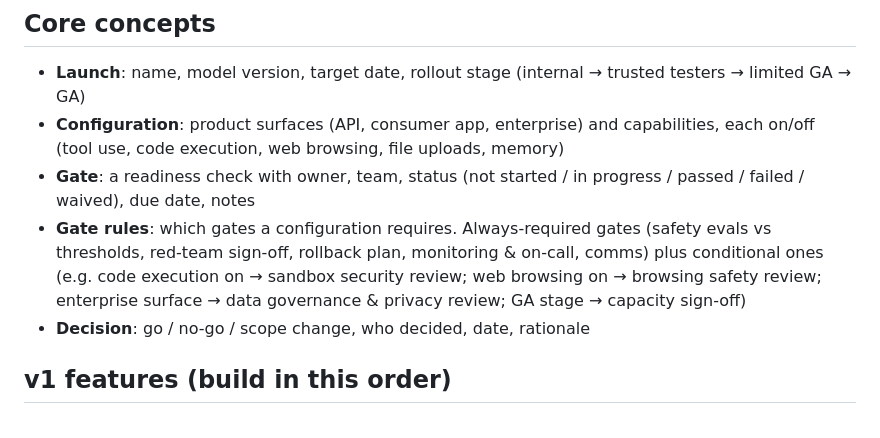
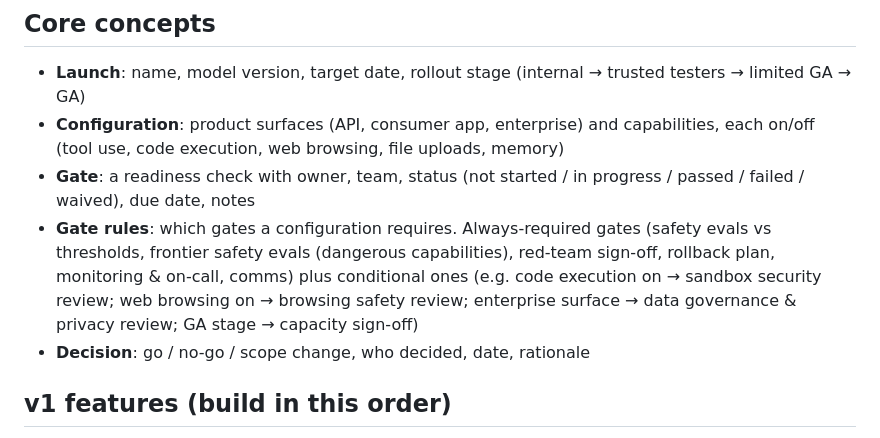
Before and after one commit to mariahcoleno/launch-readiness, a Markdown page: PLAN.md, the part around the change. Drawn GitHub-style.

```diff
--- a/PLAN.md
+++ b/PLAN.md
@@ -14,7 +14,7 @@ All model names, teams and people in the app are **fictional sample data** (e.g.
 - **Launch**: name, model version, target date, rollout stage (internal → trusted testers → limited GA → GA)
 - **Configuration**: product surfaces (API, consumer app, enterprise) and capabilities, each on/off (tool use, code execution, web browsing, file uploads, memory)
 - **Gate**: a readiness check with owner, team, status (not started / in progress / passed / failed / waived), due date, notes
-- **Gate rules**: which gates a configuration requires. Always-required gates (safety evals vs thresholds, red-team sign-off, rollback plan, monitoring & on-call, comms) plus conditional ones (e.g. code execution on → sandbox security review; web browsing on → browsing safety review; enterprise surface → data governance & privacy review; GA stage → capacity sign-off)
+- **Gate rules**: which gates a configuration requires. Always-required gates (safety evals vs thresholds, frontier safety evals (dangerous capabilities), red-team sign-off, rollback plan, monitoring & on-call, comms) plus conditional ones (e.g. code execution on → sandbox security review; web browsing on → browsing safety review; enterprise surface → data governance & privacy review; GA stage → capacity sign-off)
 - **Decision**: go / no-go / scope change, who decided, date, rationale
 
 ## v1 features (build in this order)
```
Also changed, not shown: README.md (+3 -3 lines), docs/screenshots/01-go-no-go.png, docs/screenshots/02-dashboard.png, docs/screenshots/04-delta-review.png, docs/screenshots/05-decision-log.png, 12 other files.
